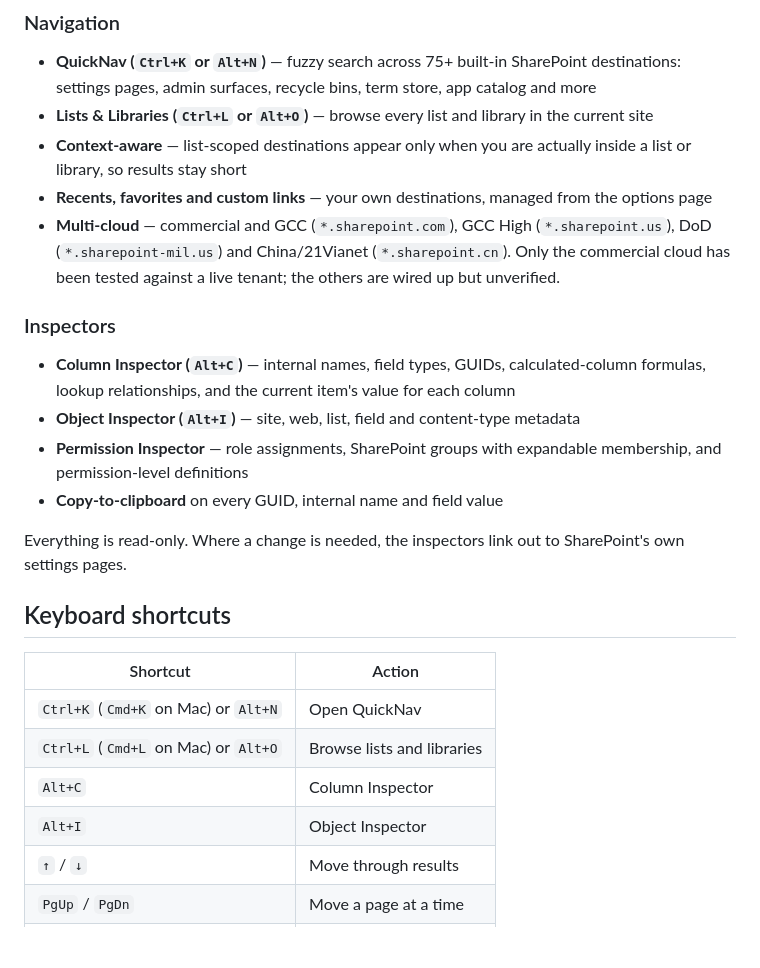
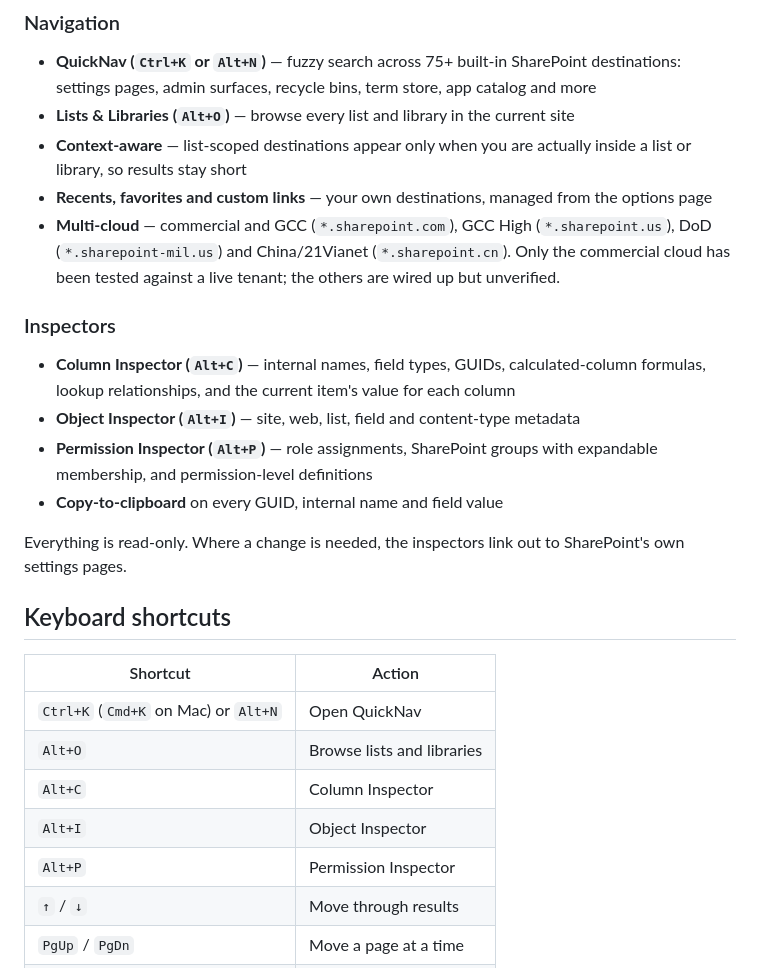
Before and after one commit to DeepReef11/sharepoint-devtools, a Markdown page: README.md, the part around the change. Drawn GitHub-style; blank space fills up the shorter version.

Commit message:
Correct documented keyboard shortcuts
Ctrl+L was listed for Lists & Libraries but no handler exists — the shortcut was
removed earlier (it collides with Chrome's address bar) and the docs kept the
claim. Alt+P opens the Permission Inspector and was implemented but undocumented.

```diff
--- a/README.md
+++ b/README.md
@@ -13,7 +13,7 @@ where they want to go.
 
 - **QuickNav (`Ctrl+K` or `Alt+N`)** — fuzzy search across 75+ built-in SharePoint destinations:
   settings pages, admin surfaces, recycle bins, term store, app catalog and more
-- **Lists & Libraries (`Ctrl+L` or `Alt+O`)** — browse every list and library in the current site
+- **Lists & Libraries (`Alt+O`)** — browse every list and library in the current site
 - **Context-aware** — list-scoped destinations appear only when you are actually inside a list or
   library, so results stay short
 - **Recents, favorites and custom links** — your own destinations, managed from the options page
@@ -26,8 +26,8 @@ where they want to go.
 - **Column Inspector (`Alt+C`)** — internal names, field types, GUIDs, calculated-column formulas,
   lookup relationships, and the current item's value for each column
 - **Object Inspector (`Alt+I`)** — site, web, list, field and content-type metadata
-- **Permission Inspector** — role assignments, SharePoint groups with expandable membership, and
-  permission-level definitions
+- **Permission Inspector (`Alt+P`)** — role assignments, SharePoint groups with expandable
+  membership, and permission-level definitions
 - **Copy-to-clipboard** on every GUID, internal name and field value
 
 Everything is read-only. Where a change is needed, the inspectors link out to SharePoint's own
@@ -38,9 +38,10 @@ settings pages.
 | Shortcut | Action |
 |---|---|
 | `Ctrl+K` (`Cmd+K` on Mac) or `Alt+N` | Open QuickNav |
-| `Ctrl+L` (`Cmd+L` on Mac) or `Alt+O` | Browse lists and libraries |
+| `Alt+O` | Browse lists and libraries |
 | `Alt+C` | Column Inspector |
 | `Alt+I` | Object Inspector |
+| `Alt+P` | Permission Inspector |
 | `↑` / `↓` | Move through results |
 | `PgUp` / `PgDn` | Move a page at a time |
 | `Home` / `End` | Jump to first / last result |
```
